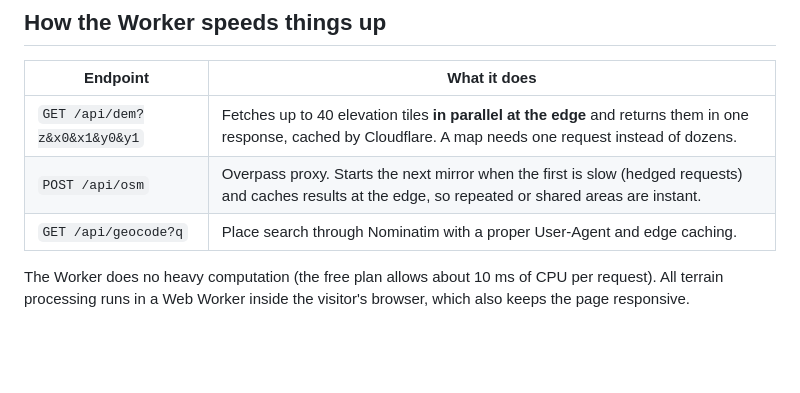
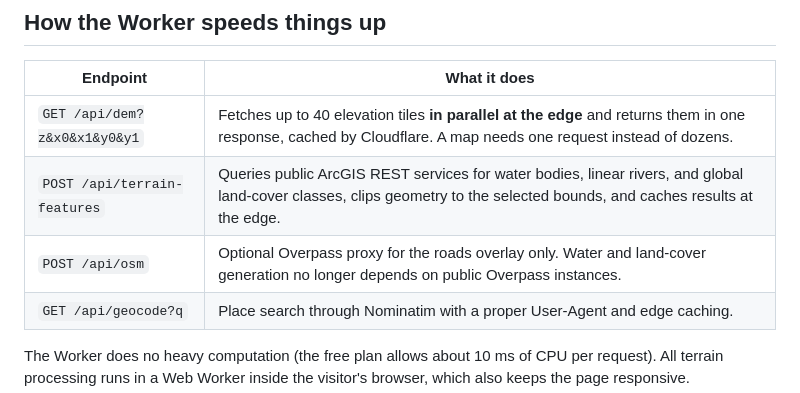
Before and after one commit to SANDRO00O/RW-Map-Forge, a Markdown page: README.md, the part around the change. Rendered like a GitHub page; blank space fills up the shorter version.

Commit message:
Document alternate terrain feature API

```diff
--- a/README.md
+++ b/README.md
@@ -21,7 +21,8 @@ tests/             unit test, local dev server with mock data, browser end-to-en
 | Endpoint | What it does |
 | --- | --- |
 | `GET /api/dem?z&x0&x1&y0&y1` | Fetches up to 40 elevation tiles **in parallel at the edge** and returns them in one response, cached by Cloudflare. A map needs one request instead of dozens. |
-| `POST /api/osm` | Overpass proxy. Starts the next mirror when the first is slow (hedged requests) and caches results at the edge, so repeated or shared areas are instant. |
+| `POST /api/terrain-features` | Queries public ArcGIS REST services for water bodies, linear rivers, and global land-cover classes, clips geometry to the selected bounds, and caches results at the edge. |
+| `POST /api/osm` | Optional Overpass proxy for the roads overlay only. Water and land-cover generation no longer depends on public Overpass instances. |
 | `GET /api/geocode?q` | Place search through Nominatim with a proper User-Agent and edge caching. |
 
 The Worker does no heavy computation (the free plan allows about 10 ms of CPU per request). All terrain processing runs in a
```
